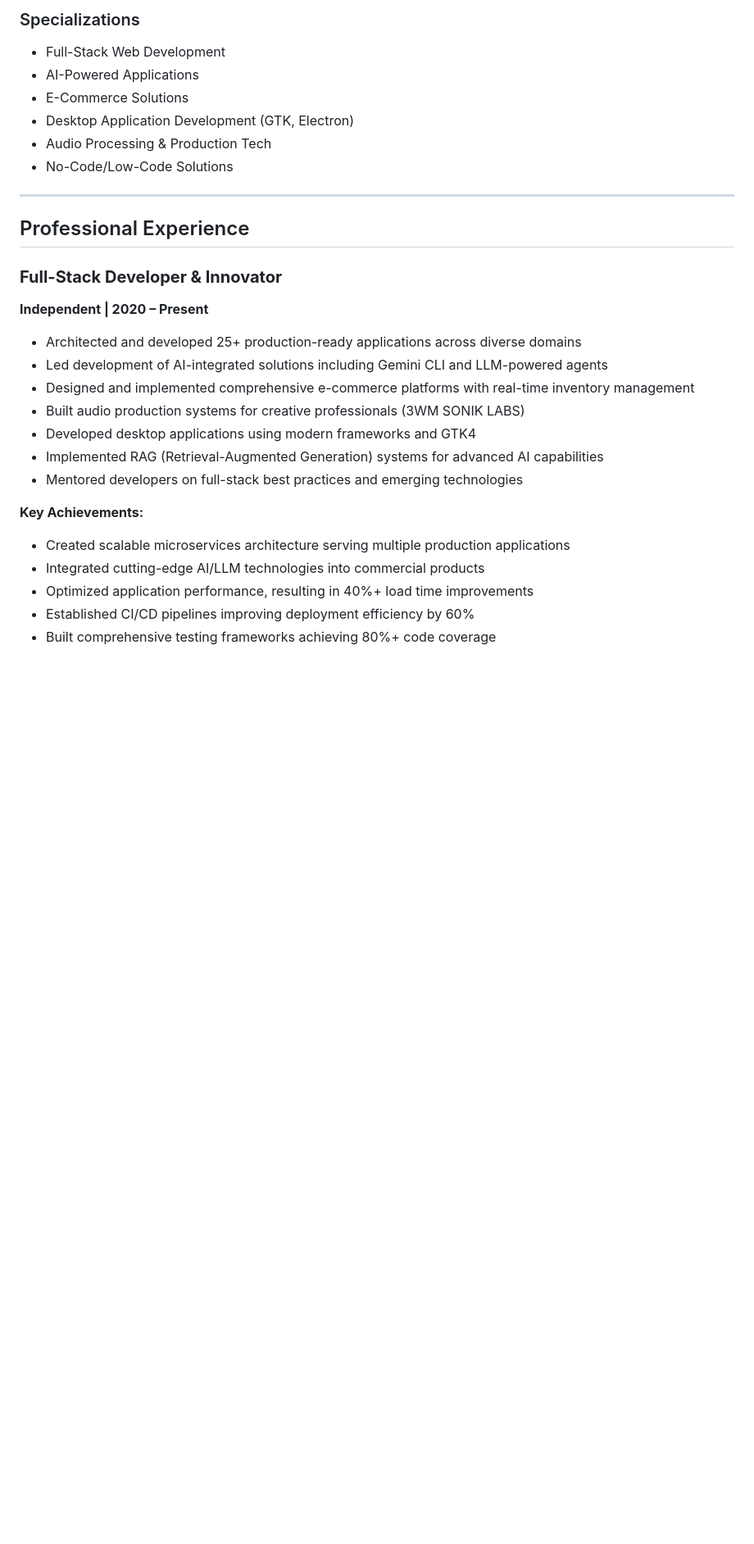
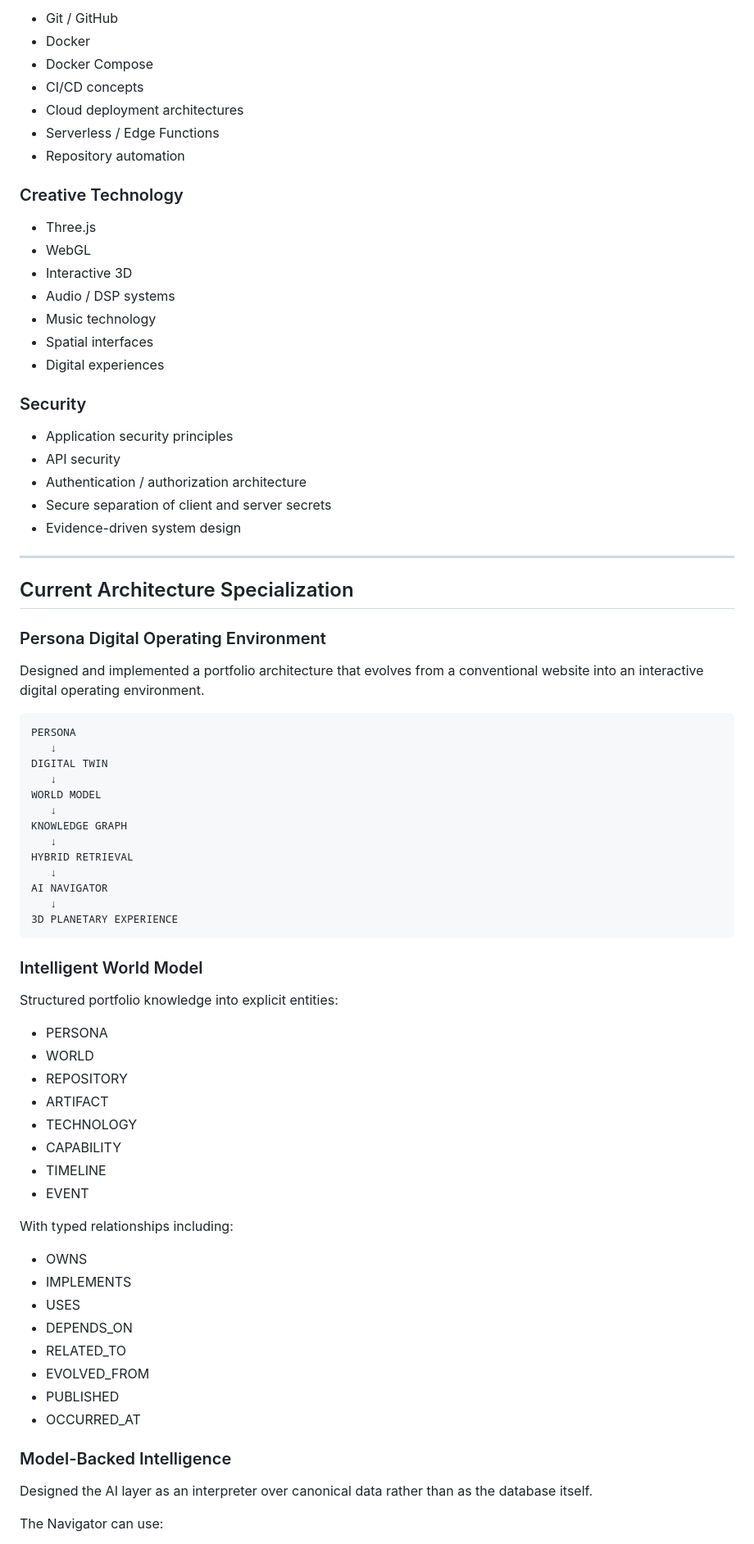
Before and after one commit to FeexSystems/FEEXSYSTEMS-Persona-Digital-Portfolio, a Markdown page: resume/CV.md, the part around one of its changes. Shown at 82% size. Drawn GitHub-style; blank space fills up the shorter version.

````diff
--- a/resume/CV.md
+++ b/resume/CV.md
@@ -61,29 +63,81 @@ Innovative Full-Stack Developer with expertise in building cutting-edge web appl
 
-### Specializations
-- Full-Stack Web Development
-- AI-Powered Applications
-- E-Commerce Solutions
-- Desktop Application Development (GTK, Electron)
-- Audio Processing & Production Tech
-- No-Code/Low-Code Solutions
+- Git / GitHub
+- Docker
+- Docker Compose
+- CI/CD concepts
+- Cloud deployment architectures
+- Serverless / Edge Functions
+- Repository automation
+
+### Creative Technology
+
+- Three.js
+- WebGL
+- Interactive 3D
+- Audio / DSP systems
+- Music technology
+- Spatial interfaces
+- Digital experiences
+
+### Security
+
+- Application security principles
+- API security
+- Authentication / authorization architecture
+- Secure separation of client and server secrets
+- Evidence-driven system design
 
 ---
 
-## Professional Experience
+## Current Architecture Specialization
 
-### **Full-Stack Developer & Innovator**
-**Independent | 2020 – Present**
-- Architected and developed 25+ production-ready applications across diverse domains
-- Led development of AI-integrated solutions including Gemini CLI and LLM-powered agents
-- Designed and implemented comprehensive e-commerce platforms with real-time inventory management
-- Built audio production systems for creative professionals (3WM SONIK LABS)
-- Developed desktop applications using modern frameworks and GTK4
-- Implemented RAG (Retrieval-Augmented Generation) systems for advanced AI capabilities
-- Mentored developers on full-stack best practices and emerging technologies
+### Persona Digital Operating Environment
 
-**Key Achievements:**
-- Created scalable microservices architecture serving multiple production applications
-- Integrated cutting-edge AI/LLM technologies into commercial products
-- Optimized application performance, resulting in 40%+ load time improvements
-- Established CI/CD pipelines improving deployment efficiency by 60%
-- Built comprehensive testing frameworks achieving 80%+ code coverage
+Designed and implemented a portfolio architecture that evolves from a conventional website into an interactive digital operating environment.
+
+```text
+PERSONA
+   ↓
+DIGITAL TWIN
+   ↓
+WORLD MODEL
+   ↓
+KNOWLEDGE GRAPH
+   ↓
+HYBRID RETRIEVAL
+   ↓
+AI NAVIGATOR
+   ↓
+3D PLANETARY EXPERIENCE
+```
+
+### Intelligent World Model
+
+Structured portfolio knowledge into explicit entities:
+
+- PERSONA
+- WORLD
+- REPOSITORY
+- ARTIFACT
+- TECHNOLOGY
+- CAPABILITY
+- TIMELINE
+- EVENT
+
+With typed relationships including:
+
+- OWNS
+- IMPLEMENTS
+- USES
+- DEPENDS_ON
+- RELATED_TO
+- EVOLVED_FROM
+- PUBLISHED
+- OCCURRED_AT
+
+### Model-Backed Intelligence
+
+Designed the AI layer as an interpreter over canonical data rather than as the database itself.
+
+The Navigator can use:
+
````
Also changed, not shown: other parts of resume/CV.md (+167 -109 lines).
